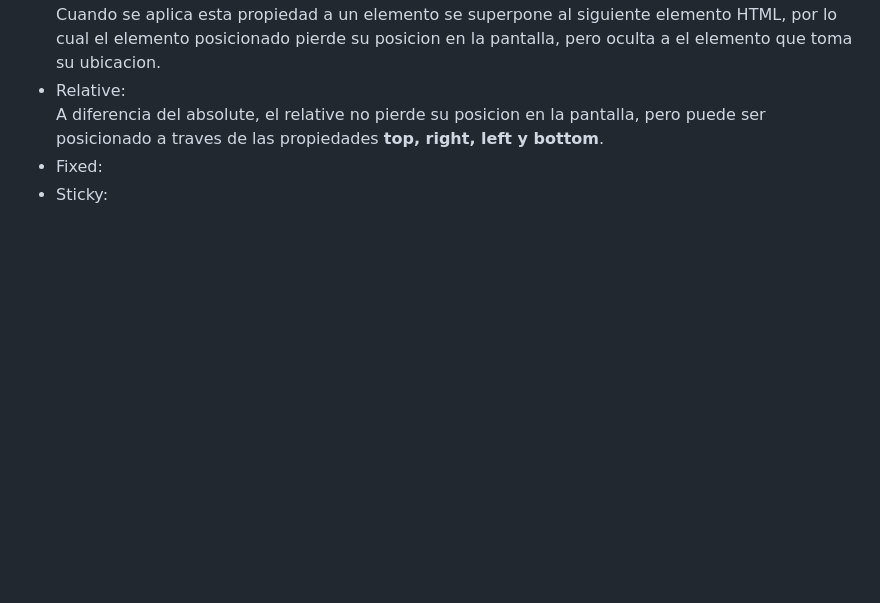
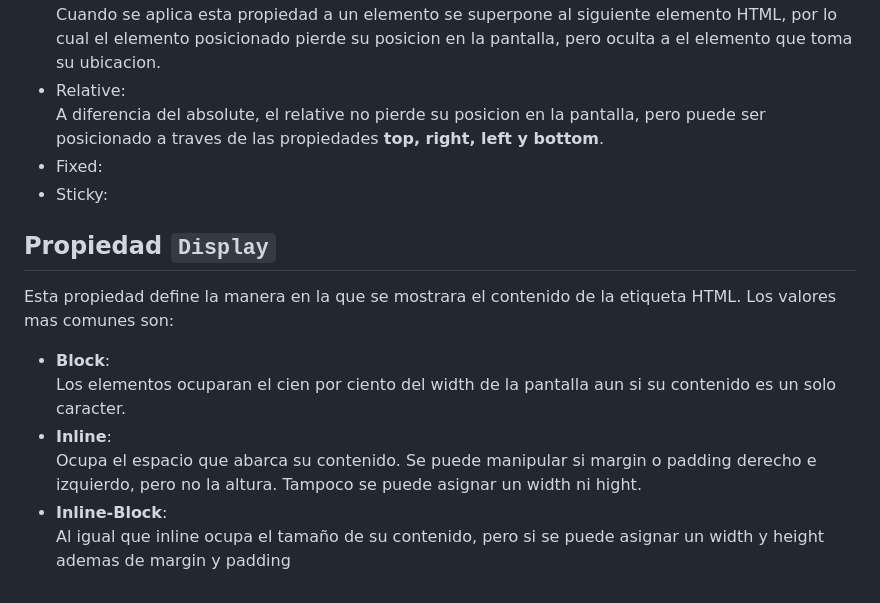
Before and after one commit to LegTorres/ApuntesDeClases, a Markdown page: html-css-definitivo/apuntes.md, the part around the change. GitHub-like rendering; blank space fills up the shorter version.

Commit message:
Agregando posicionamiento y display

```diff
--- a/html-css-definitivo/apuntes.md
+++ b/html-css-definitivo/apuntes.md
@@ -459,3 +459,12 @@ Cuando se aplica esta propiedad a un elemento se superpone al siguiente elemento
 A diferencia del absolute, el relative no pierde su posicion en la pantalla, pero puede ser posicionado a traves de las propiedades **top, right, left y bottom**.
 - Fixed:
 - Sticky:
+
+## **Propiedad `Display`**
+Esta propiedad define la manera en la que se mostrara el contenido de la etiqueta HTML. Los valores mas comunes son:
+- **Block**:
+Los elementos ocuparan el cien por ciento del width de la pantalla aun si su contenido es un solo caracter.
+- **Inline**:
+Ocupa el espacio que abarca su contenido. Se puede manipular si margin o padding derecho e izquierdo, pero no la altura. Tampoco se puede asignar un width ni hight.
+- **Inline-Block**:
+Al igual que inline ocupa el tamaño de su contenido, pero si se puede asignar un width y height ademas de margin y padding
```
